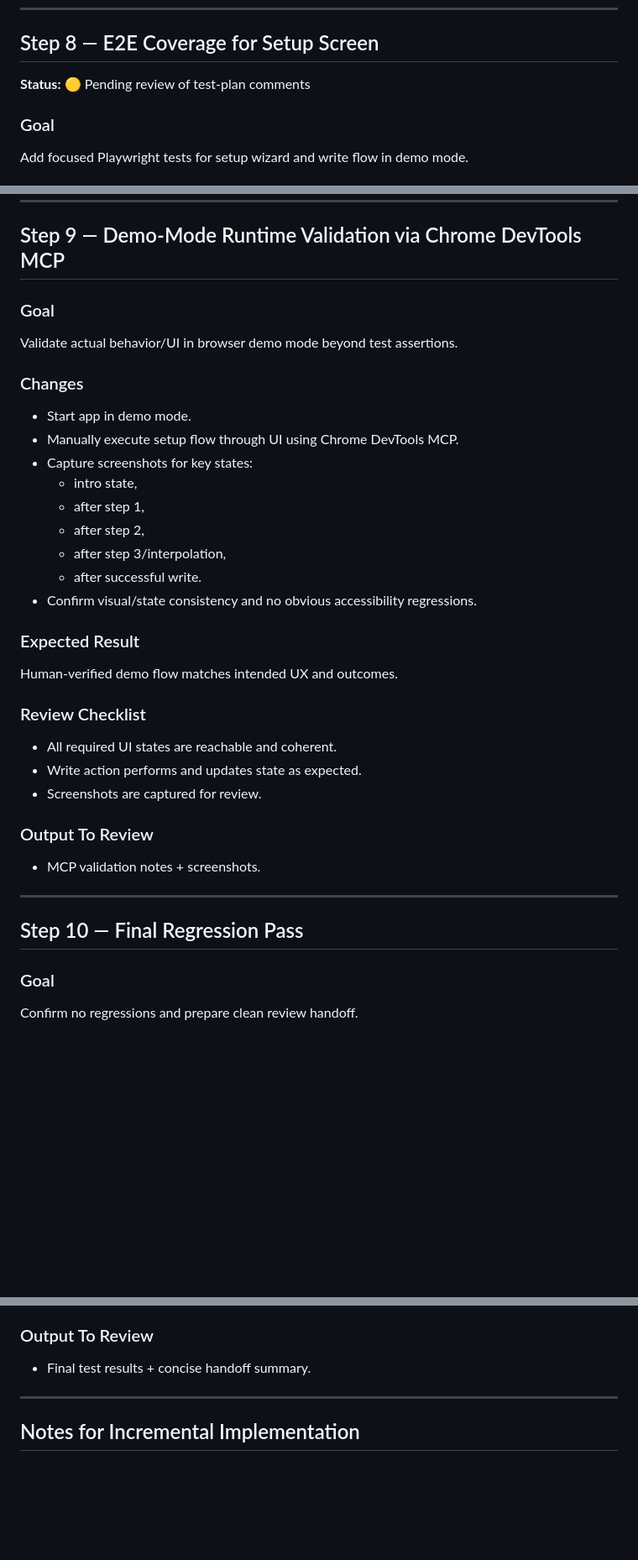
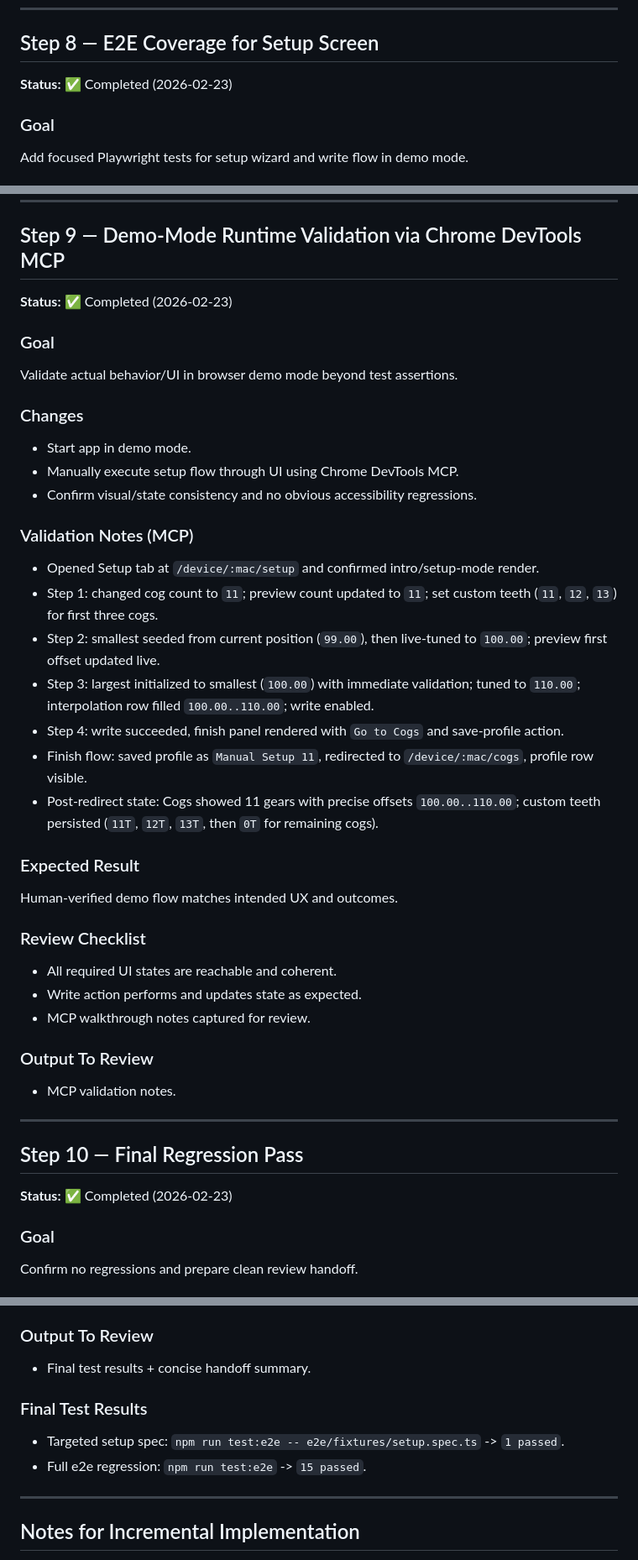
Before and after one commit to Klaster1/open-elin, a Markdown page: plans/2026-02-23-setup.md, 3 parts joined by grey strips. Shown at 84% size. Rendered like a GitHub page; blank space fills up the shorter version.

Commit message:
feat: update setup screen plan with completed status for steps 8, 9, and 10, and add validation notes

```diff
--- a/plans/2026-02-23-setup.md
+++ b/plans/2026-02-23-setup.md
@@ -335,7 +335,7 @@ Demo mode can simulate end-to-end setup writes and reads for any supported count
 
 ## Step 8 — E2E Coverage for Setup Screen
 
-**Status:** 🟡 Pending review of test-plan comments
+**Status:** ✅ Completed (2026-02-23)
 
 ### Goal
 
@@ -421,6 +421,8 @@ Automated coverage protects setup behavior and integration with demo transport.
 
 ## Step 9 — Demo-Mode Runtime Validation via Chrome DevTools MCP
 
+**Status:** ✅ Completed (2026-02-23)
+
 ### Goal
 
 Validate actual behavior/UI in browser demo mode beyond test assertions.
@@ -429,13 +431,17 @@ Validate actual behavior/UI in browser demo mode beyond test assertions.
 
 - Start app in demo mode.
 - Manually execute setup flow through UI using Chrome DevTools MCP.
-- Capture screenshots for key states:
-  - intro state,
-  - after step 1,
-  - after step 2,
-  - after step 3/interpolation,
-  - after successful write.
 - Confirm visual/state consistency and no obvious accessibility regressions.
+
+### Validation Notes (MCP)
+
+- Opened Setup tab at `/device/:mac/setup` and confirmed intro/setup-mode render.
+- Step 1: changed cog count to `11`; preview count updated to `11`; set custom teeth (`11`, `12`, `13`) for first three cogs.
+- Step 2: smallest seeded from current position (`99.00`), then live-tuned to `100.00`; preview first offset updated live.
+- Step 3: largest initialized to smallest (`100.00`) with immediate validation; tuned to `110.00`; interpolation row filled `100.00..110.00`; write enabled.
+- Step 4: write succeeded, finish panel rendered with `Go to Cogs` and save-profile action.
+- Finish flow: saved profile as `Manual Setup 11`, redirected to `/device/:mac/cogs`, profile row visible.
+- Post-redirect state: Cogs showed 11 gears with precise offsets `100.00..110.00`; custom teeth persisted (`11T`, `12T`, `13T`, then `0T` for remaining cogs).
 
 ### Expected Result
 
@@ -445,15 +451,17 @@ Human-verified demo flow matches intended UX and outcomes.
 
 - All required UI states are reachable and coherent.
 - Write action performs and updates state as expected.
-- Screenshots are captured for review.
+- MCP walkthrough notes captured for review.
 
 ### Output To Review
 
-- MCP validation notes + screenshots.
+- MCP validation notes.
 
 ---
 
 ## Step 10 — Final Regression Pass
+
+**Status:** ✅ Completed (2026-02-23)
 
 ### Goal
 
@@ -479,6 +487,11 @@ Feature is reviewable in incremental commits/PR chunks and can be merged confide
 
 - Final test results + concise handoff summary.
 
+### Final Test Results
+
+- Targeted setup spec: `npm run test:e2e -- e2e/fixtures/setup.spec.ts` -> `1 passed`.
+- Full e2e regression: `npm run test:e2e` -> `15 passed`.
+
 ---
 
 ## Notes for Incremental Implementation
```
